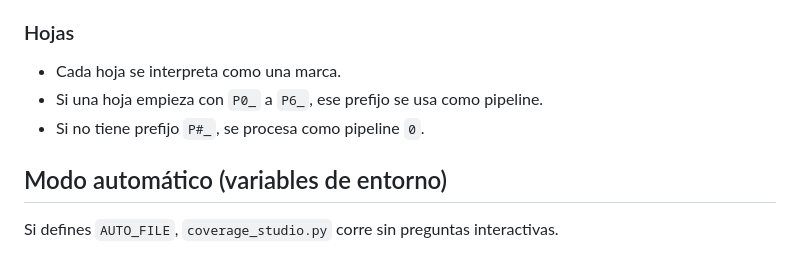
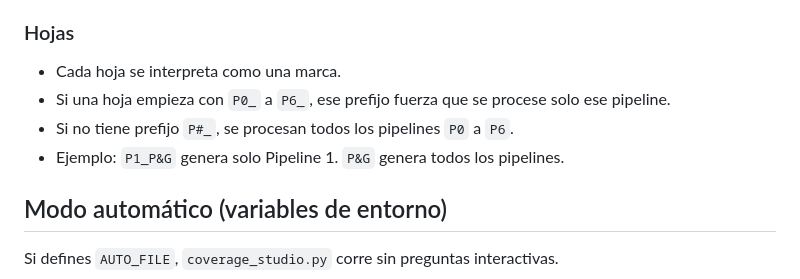
Before and after one commit to Gilberto-xyz/CoverageLab, a Markdown page: README.md, the part around the change. Drawn GitHub-style.

Commit message:
docs: aclarar ejecucion de todos los pipelines
Por que:
- habia confusion sobre como se determina si una hoja procesa un solo pipeline o todos los pipelines disponibles
- el README decia que sin prefijo se corria solo pipeline 0, pero el comportamiento actual del script procesa P0 a P6
- dejar esa regla ambigua hace mas dificil preparar correctamente los archivos de entrada

Que cambio:
- actualice la seccion de hojas para distinguir entre nombres con prefijo P#_ y nombres sin prefijo
- agregue un ejemplo concreto con P1_P&G vs P&G para mostrar la diferencia de ejecucion
- alinee la documentacion con el comportamiento real del codigo actual

Impacto:
- reduce errores operativos al preparar archivos para correr todos los pipelines
- deja documentado el criterio correcto sin necesidad de inspeccionar el codigo fuente
- mejora la trazabilidad entre lo que hace el script y lo que promete el README

Trade-offs o riesgos:
- no cambia el comportamiento del sistema, solo su documentacion
- si en el futuro cambia la regla de nombres de hojas, esta seccion del README debera actualizarse de nuevo

Diferencia vs commit anterior:
- el commit anterior corregia el calculo de la variacion anual previa en P&G y lo replicaba en el template Excel
- este commit solo ajusta la documentacion de uso para todos los pipelines

```diff
--- a/README.md
+++ b/README.md
@@ -79,8 +79,9 @@ python scorecards_studio.py
 
 ### Hojas
 - Cada hoja se interpreta como una marca.
-- Si una hoja empieza con `P0_` a `P6_`, ese prefijo se usa como pipeline.
-- Si no tiene prefijo `P#_`, se procesa como pipeline `0`.
+- Si una hoja empieza con `P0_` a `P6_`, ese prefijo fuerza que se procese solo ese pipeline.
+- Si no tiene prefijo `P#_`, se procesan todos los pipelines `P0` a `P6`.
+- Ejemplo: `P1_P&G` genera solo Pipeline 1. `P&G` genera todos los pipelines.
 
 ## Modo automático (variables de entorno)
 Si defines `AUTO_FILE`, `coverage_studio.py` corre sin preguntas interactivas.
```
